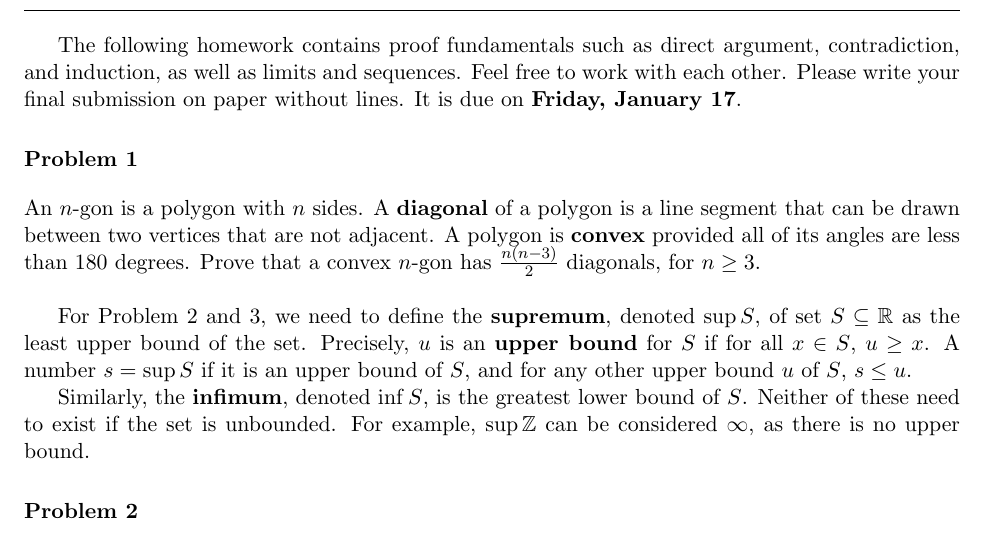
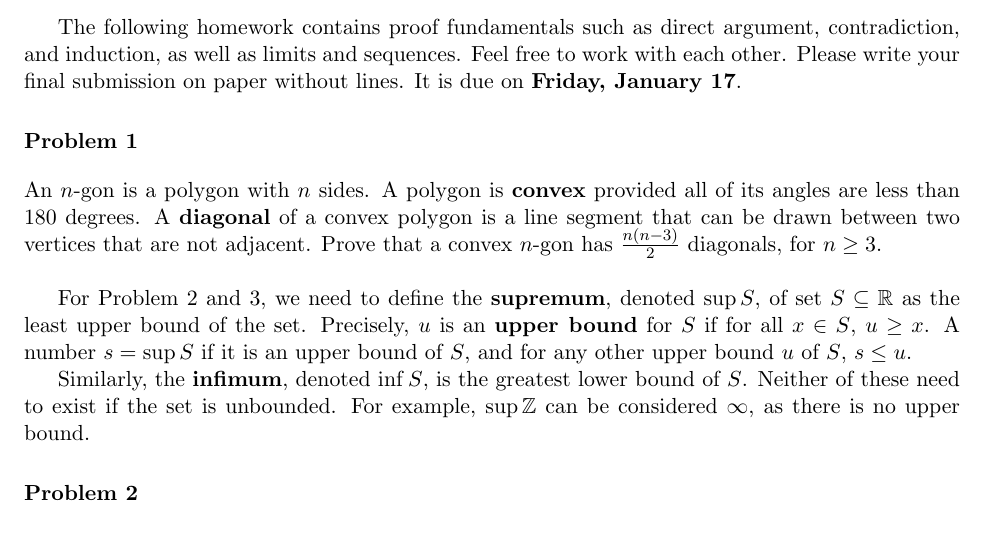
Before and after one commit to rmehta004/ta, a LaTeX problem sheet (jhu-en-553-109-proof-writing-for-engineers/homework1/homework1.tex): part of the page, cut so that both start at the same text. Compiled offline with pdfLaTeX.

Commit message:
Homework 1 Problem 1 update.

```diff
--- a/jhu-en-553-109-proof-writing-for-engineers/homework1/homework1.tex
+++ b/jhu-en-553-109-proof-writing-for-engineers/homework1/homework1.tex
@@ -93,7 +93,7 @@ The following homework contains proof fundamentals such as direct argument, cont
 
 \section*{Problem 1}
 
-An $n$-gon is a polygon with $n$ sides. A {\bf diagonal} of a polygon is a line segment that can be drawn between two vertices that are not adjacent. A polygon is {\bf convex} provided all of its angles are less than 180 degrees. Prove that a convex $n$-gon has $\frac{n(n-3)}{2}$ diagonals, for $n \geq 3$.\\
+An $n$-gon is a polygon with $n$ sides. A polygon is {\bf convex} provided all of its angles are less than 180 degrees. A {\bf diagonal} of a convex polygon is a line segment that can be drawn between two vertices that are not adjacent.  Prove that a convex $n$-gon has $\frac{n(n-3)}{2}$ diagonals, for $n \geq 3$.\\
 
 For Problem 2 and 3, we need to define the {\bf supremum}, denoted $\sup S$, of set $S \subseteq \R$ as the least upper bound of the set. Precisely, $u$ is an {\bf upper bound} for $S$ if for all $x \in S$, $u \geq x$. A number $s = \sup S$ if it is an upper bound of $S$, and for any other upper bound $u$ of $S$, $s \leq u$.
 
```
Also changed, not shown: jhu-en-553-109-proof-writing-for-engineers/homework1/homework1.pdf.
